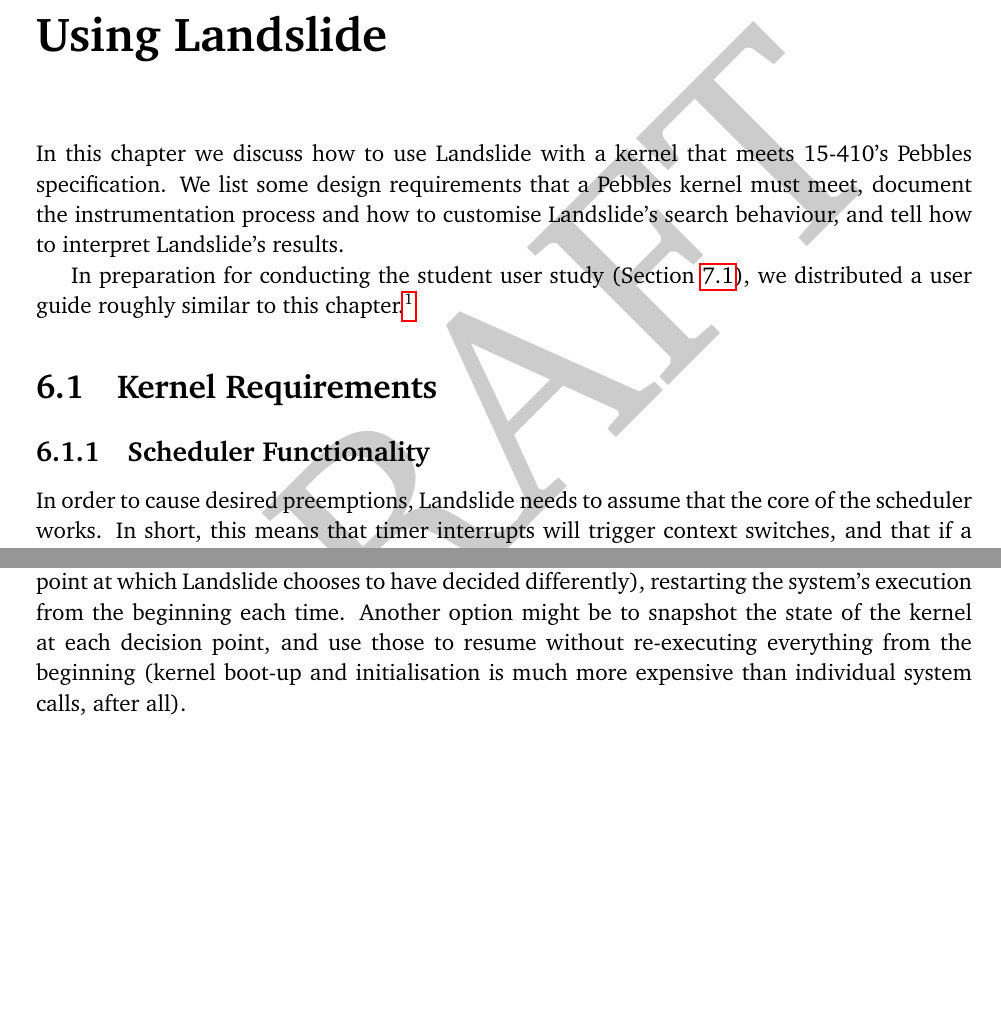
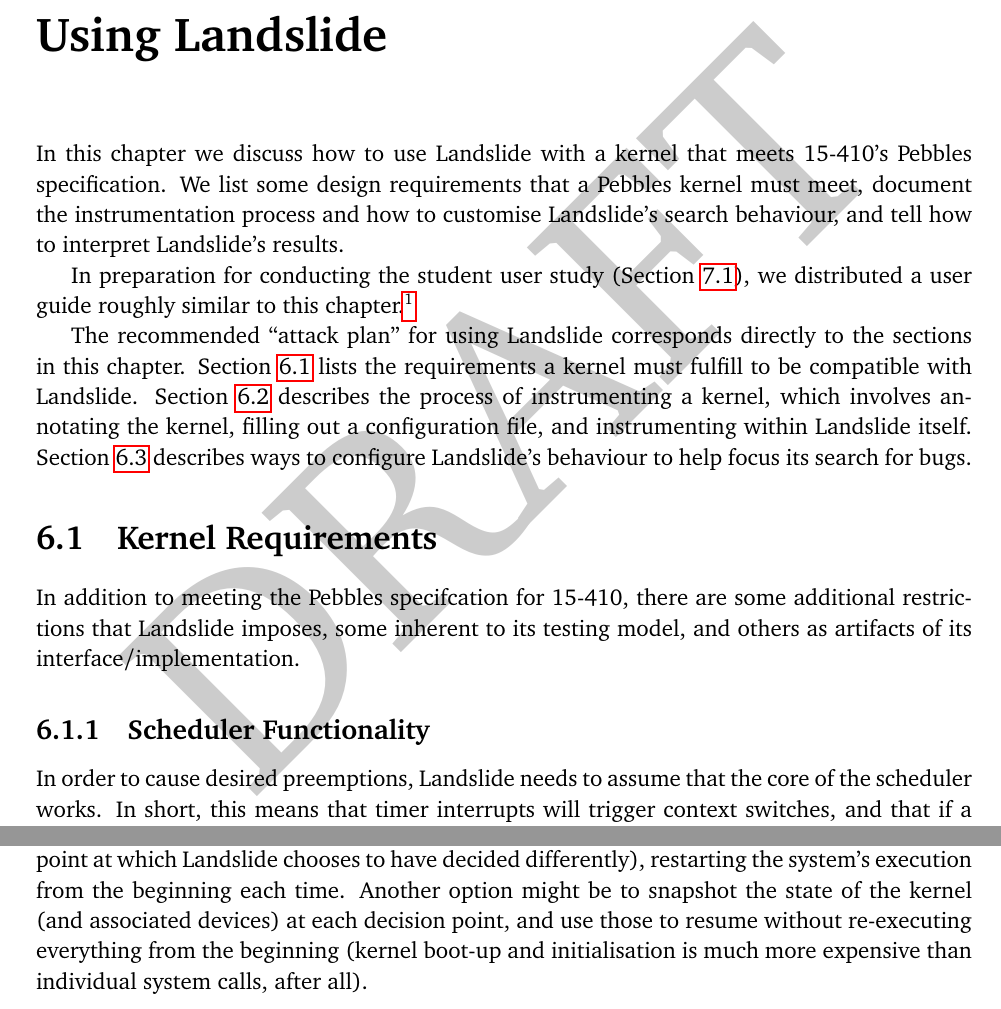
Before and after one commit to bblum/thesis, a LaTeX thesis (thesis.tex, which reads futurework.tex, using.tex): two parts of pages 43 and 74 of 86, joined at a grey line, cut so that both start at the same text, the shorter picture padded with empty space. Compiled offline with pdfLaTeX.

Commit message:
more dave revisions

```diff
--- a/futurework.tex
+++ b/futurework.tex
@@ -172,7 +172,7 @@
 
 \subsection{Backtracking}
 
-Simics's convenient bookmarking mechanism will be no more in virtual-machine-land. One possibility for backtracking would be to record-and-replay the events of each branch (up to the point at which Landslide chooses to have decided differently), restarting the system's execution from the beginning each time. Another option might be to snapshot the state of the kernel at each decision point, and use those to resume without re-executing everything from the beginning (kernel boot-up and initialisation is much more expensive than individual system calls, after all).
+Simics's convenient bookmarking mechanism will be no more in virtual-machine-land. One possibility for backtracking would be to record-and-replay the events of each branch (up to the point at which Landslide chooses to have decided differently), restarting the system's execution from the beginning each time. Another option might be to snapshot the state of the kernel (and associated devices) at each decision point, and use those to resume without re-executing everything from the beginning (kernel boot-up and initialisation is much more expensive than individual system calls, after all).
 
 \subsection{Control over Non-Determinism}
 
--- a/using.tex
+++ b/using.tex
@@ -8,9 +8,13 @@
 In preparation for conducting the student user study (Section~\ref{sec:eval-studence}), we distributed a user guide roughly similar to this chapter.\footnote{
 The user guide itself is available at \url{http://bblum.net/landslide-guide.pdf}, and at \url{http://www.contrib.andrew.cmu.edu/~bblum/landslide-guide.pdf}.}
 
+The recommended ``attack plan'' for using Landslide corresponds directly to the sections in this chapter. Section~\ref{sec:using-requirements} lists the requirements a kernel must fulfill to be compatible with Landslide. Section~\ref{sec:using-instrumenting} describes the process of instrumenting a kernel, which involves annotating the kernel, filling out a configuration file, and instrumenting within Landslide itself. Section~\ref{sec:using-customise} describes ways to configure Landslide's behaviour to help focus its search for bugs.
+
 %%%%%%%%%%%%%%%%%%%%%%%%%%%%%%%%%%%%%%%%%%%%%%%%%%%%%%%%%%%%%%%%%%%%%%%%%%%%%%%%
 \section{Kernel Requirements}
 \label{sec:using-requirements}
+
+In addition to meeting the Pebbles specifcation for 15-410, there are some additional restrictions that Landslide imposes, some inherent to its testing model, and others as artifacts of its interface/implementation.
 
 \subsection{Scheduler Functionality}
 \label{sec:using-requirements-sched}
```
Also changed, not shown: design.tex (+1 -0 lines), evaluation.tex (+1 -1 lines).
